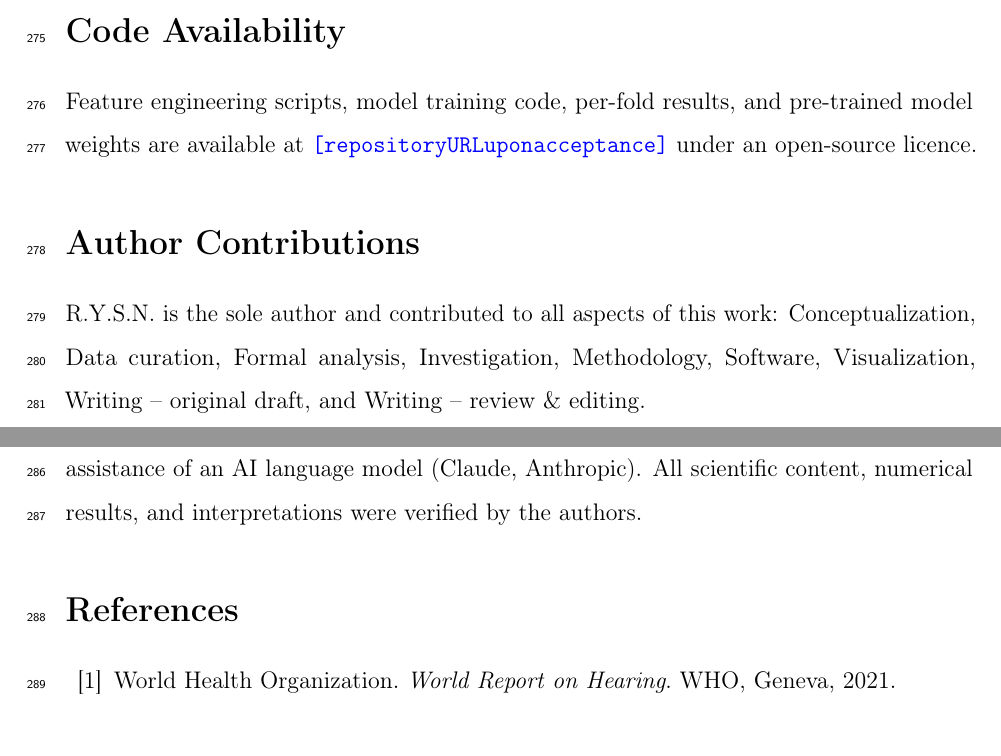
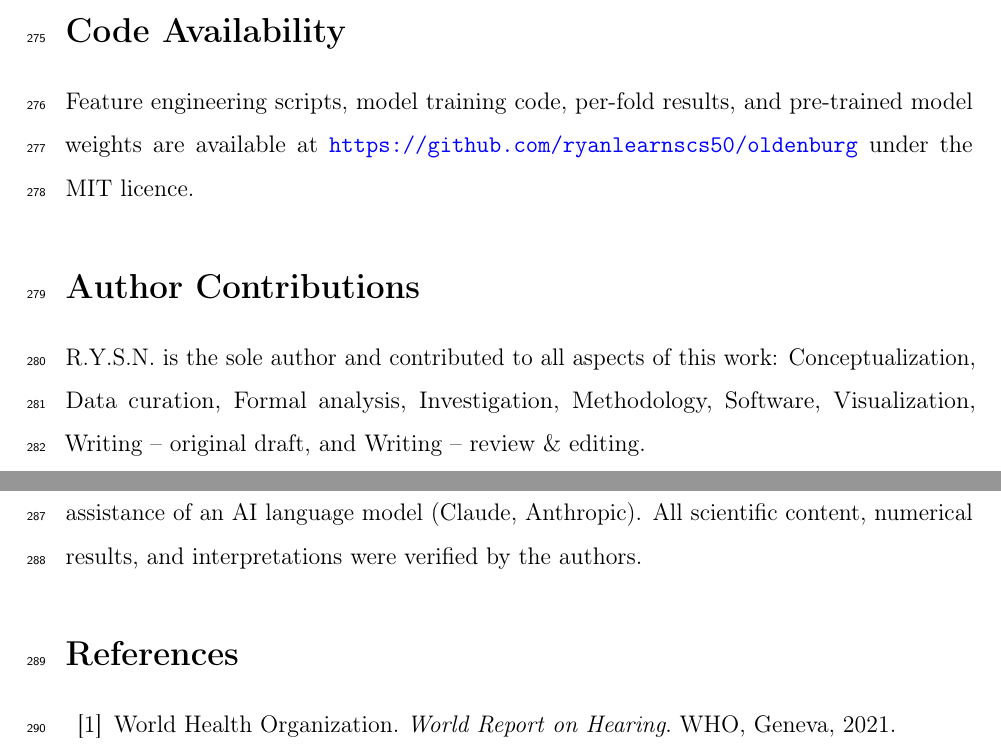
Before and after one commit to ryanlearnscs50/oldenburg, a LaTeX paper (paper/srep_main.tex): two parts of pages 11 and 12 of 17, joined at a grey line, cut so that both start at the same text. Compiled offline with pdfLaTeX.

Commit message:
Add author info, repo URL, and finalise cover letter
Co-Authored-By: Claude Sonnet 4.6 <noreply@anthropic.com>

```diff
--- a/paper/srep_main.tex
+++ b/paper/srep_main.tex
@@ -521,7 +521,7 @@ publicly available from the CDC (\url{https://wwwn.cdc.gov/nchs/nhanes}).
 
 Feature engineering scripts, model training code, per-fold results, and
 pre-trained model weights are available at
-\url{[repository URL upon acceptance]} under an open-source licence.
+\url{https://github.com/ryanlearnscs50/oldenburg} under the MIT licence.
 
 \section*{Author Contributions}
 
```
